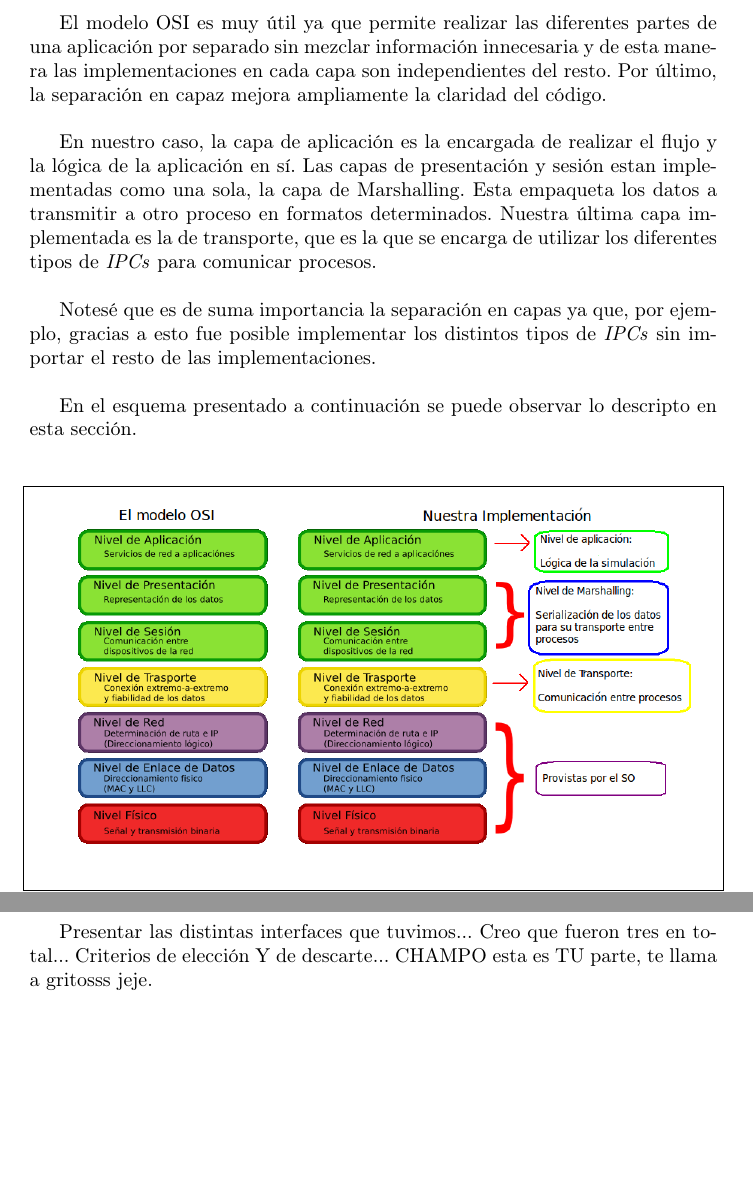
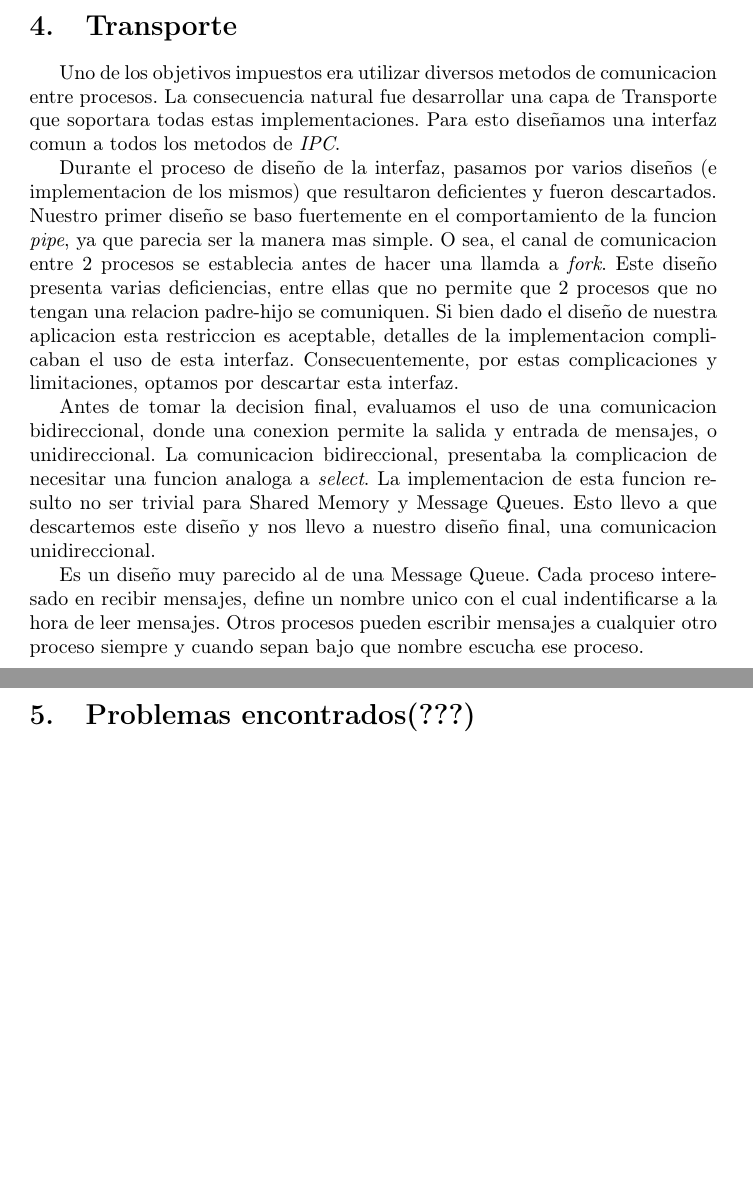
Before and after one commit to champo/TP1-SO-2c2011, a LaTeX document (doc/informe.tex): two parts of pages 6 and 7 of 11 before the commit and two parts of pages 7 and 8 of 11 after it, joined at a grey line, cut at the place of the change, the shorter picture padded with empty space. Compiled offline with pdfLaTeX.

Commit message:
Some changes to the report

```diff
--- a/doc/informe.tex
+++ b/doc/informe.tex
@@ -128,14 +128,6 @@ El modelo OSI es un modelo que estandariza la forma de diseñar un programa y co
 
-El modelo OSI es muy útil ya que permite realizar las diferentes partes de una aplicación por separado sin mezclar información innecesaria y de esta manera las implementaciones
-en cada capa son independientes del resto. Por último, la separación en capaz mejora ampliamente la claridad del código.\\
-
-En nuestro caso, la capa de aplicación es la encargada de realizar el flujo y la lógica de la aplicación en sí. Las capas de presentación y sesión estan implementadas como una sola,
- la capa de Marshalling. Esta empaqueta los datos a transmitir a otro proceso en formatos determinados.
- Nuestra última capa implementada es la de transporte, que es la que se encarga de utilizar los diferentes tipos de \textit{IPCs} para comunicar procesos.\\
-
-Notesé que es de suma importancia la separación en capas ya que, por ejemplo, gracias a esto fue posible implementar los distintos tipos de \textit{IPCs} sin importar el resto de las implementaciones.\\
-
-En el esquema presentado a continuación se puede observar lo descripto en esta sección. \\
+El sistema operativo ya provee funcionalidades compatibles con el modelo OSI, con lo cual nuestra implementacion se concierne solo con las 4 capas superiores del modelo.
+Para estas 4 capas optamos por desviarnos un poco del modelo, e implementamos las capas de sesion y presentacion en una sola, que llamamos capa de comunicacion.
 
 \begin{figure}[H]
 \begin{center}
@@ -147,11 +139,27 @@ En el esquema presentado a continuación se puede observar lo descripto en esta
 
 
 \newpage
-\section{Interfaz de comunicación(???)}
-Presentar las distintas interfaces que tuvimos...
-Creo que fueron tres en total...
-Criterios de elección Y de descarte...
-CHAMPO esta es TU parte, te llama a gritosss jeje.
+\section{Transporte}
+Uno de los objetivos impuestos era utilizar diversos metodos de comunicacion entre procesos.
+La consecuencia natural fue desarrollar una capa de Transporte que soportara todas estas implementaciones.
+Para esto diseñamos una interfaz comun a todos los metodos de \textit{IPC}.
+
+Durante el proceso de diseño de la interfaz, pasamos por varios diseños (e implementacion de los mismos) que resultaron deficientes y fueron descartados.
+Nuestro primer diseño se baso fuertemente en el comportamiento de la funcion \textit{pipe}, ya que parecia ser la manera mas simple.
+O sea, el canal de comunicacion entre 2 procesos se establecia antes de hacer una llamda a \textit{fork}.
+Este diseño presenta varias deficiencias, entre ellas que no permite que 2 procesos que no tengan una relacion padre-hijo se comuniquen.
+Si bien dado el diseño de nuestra aplicacion esta restriccion es aceptable, detalles de la implementacion complicaban el uso de esta interfaz.
+Consecuentemente, por estas complicaciones y limitaciones, optamos por descartar esta interfaz.
+
+Antes de tomar la decision final, evaluamos el uso de una comunicacion bidireccional, donde una conexion permite la salida y entrada de mensajes, o unidireccional.
+La comunicacion bidireccional, presentaba la complicacion de necesitar una funcion analoga a \textit{select}.
+La implementacion de esta funcion resulto no ser trivial para Shared Memory y Message Queues.
+Esto llevo a que descartemos este diseño y nos llevo a nuestro diseño final, una comunicacion unidireccional.
+
+Es un diseño muy parecido al de una Message Queue.
+Cada proceso interesado en recibir mensajes, define un nombre unico con el cual indentificarse a la hora de leer mensajes.
+Otros procesos pueden escribir mensajes a cualquier otro proceso siempre y cuando sepan bajo que nombre escucha ese proceso.
+
 
 \newpage
 \section{Problemas encontrados(???)}
```
Also changed, not shown: doc/informe.tex (52 more changed lines), 1 other file.
